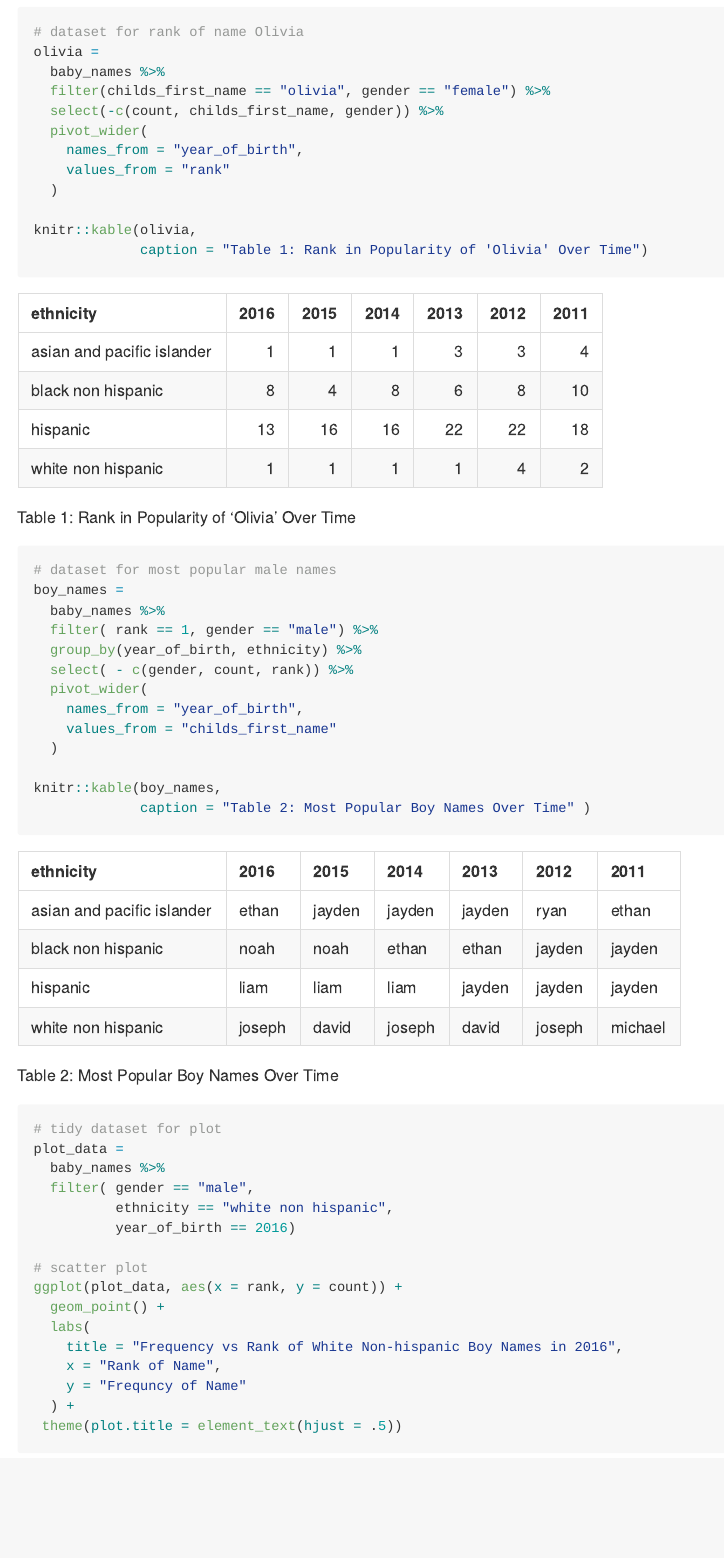
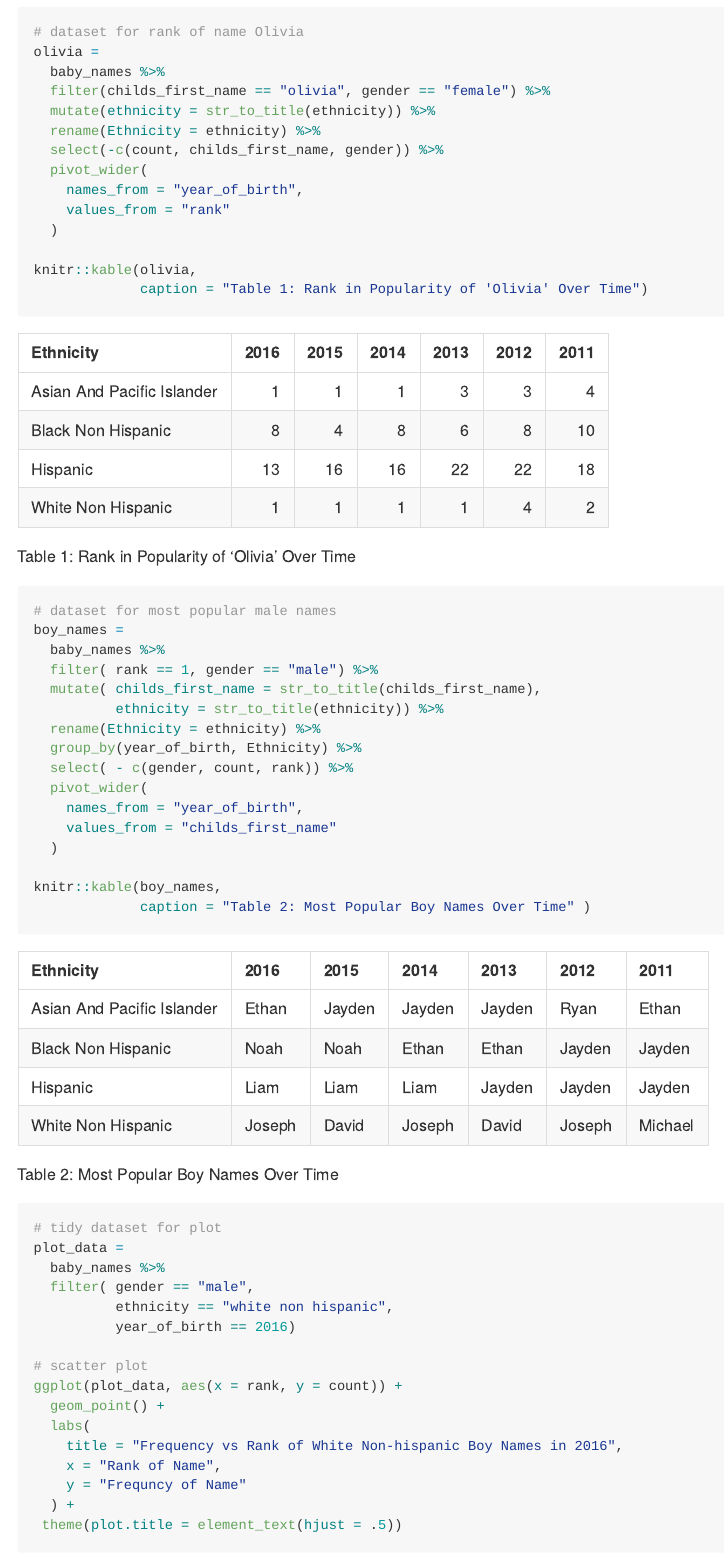
Before and after one commit to rsilva19/p8105_hw2_rs4025, an R Markdown document (p8105_hw2_rs4025.Rmd): the page in a window 1100 px wide, from 3590 px down. Rendered offline with R 4.5, knitr and Pandoc, with nearby package versions; long lines of code are wrapped; column names are cleaned by a stand-in for the janitor package.

Commit message:
making names capitalized in tables

```diff
--- a/p8105_hw2_rs4025.Rmd
+++ b/p8105_hw2_rs4025.Rmd
@@ -176,6 +176,8 @@ baby_names =
 olivia =
   baby_names %>%
   filter(childs_first_name == "olivia", gender == "female") %>%
+  mutate(ethnicity = str_to_title(ethnicity)) %>%
+  rename(Ethnicity = ethnicity) %>%
   select(-c(count, childs_first_name, gender)) %>%
   pivot_wider(
     names_from = "year_of_birth",
@@ -191,7 +193,10 @@ knitr::kable(olivia,
 boy_names =
   baby_names %>%
   filter( rank == 1, gender == "male") %>%
-  group_by(year_of_birth, ethnicity) %>%
+  mutate( childs_first_name = str_to_title(childs_first_name),
+          ethnicity = str_to_title(ethnicity)) %>%
+  rename(Ethnicity = ethnicity) %>%
+  group_by(year_of_birth, Ethnicity) %>%
   select( - c(gender, count, rank)) %>%
   pivot_wider(
     names_from = "year_of_birth",
```
Also changed, not shown: p8105_hw2_rs4025.md.
